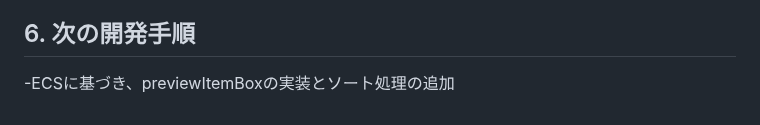
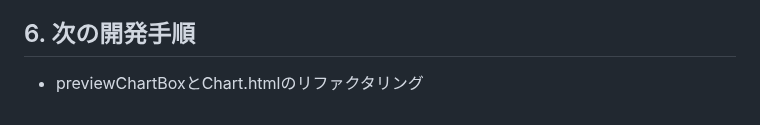
Before and after one commit to rei-watanabe-chiba/OBPLOT, a Markdown page: SAVEPOINT.md, the part around the change. Rendered like a GitHub page.

```diff
--- a/SAVEPOINT.md
+++ b/SAVEPOINT.md
@@ -59,4 +59,4 @@ for gemini
 ※ Filter (Dataset) 確定時: `State.reset(['Tab2ST.symbol', 'Tab2ST.preview', 'Tab2ST.report'])` を実行し、後続フェーズを初期化。
 
 ## 6. 次の開発手順
--ECSに基づき、previewItemBoxの実装とソート処理の追加
+- previewChartBoxとChart.htmlのリファクタリング
```
